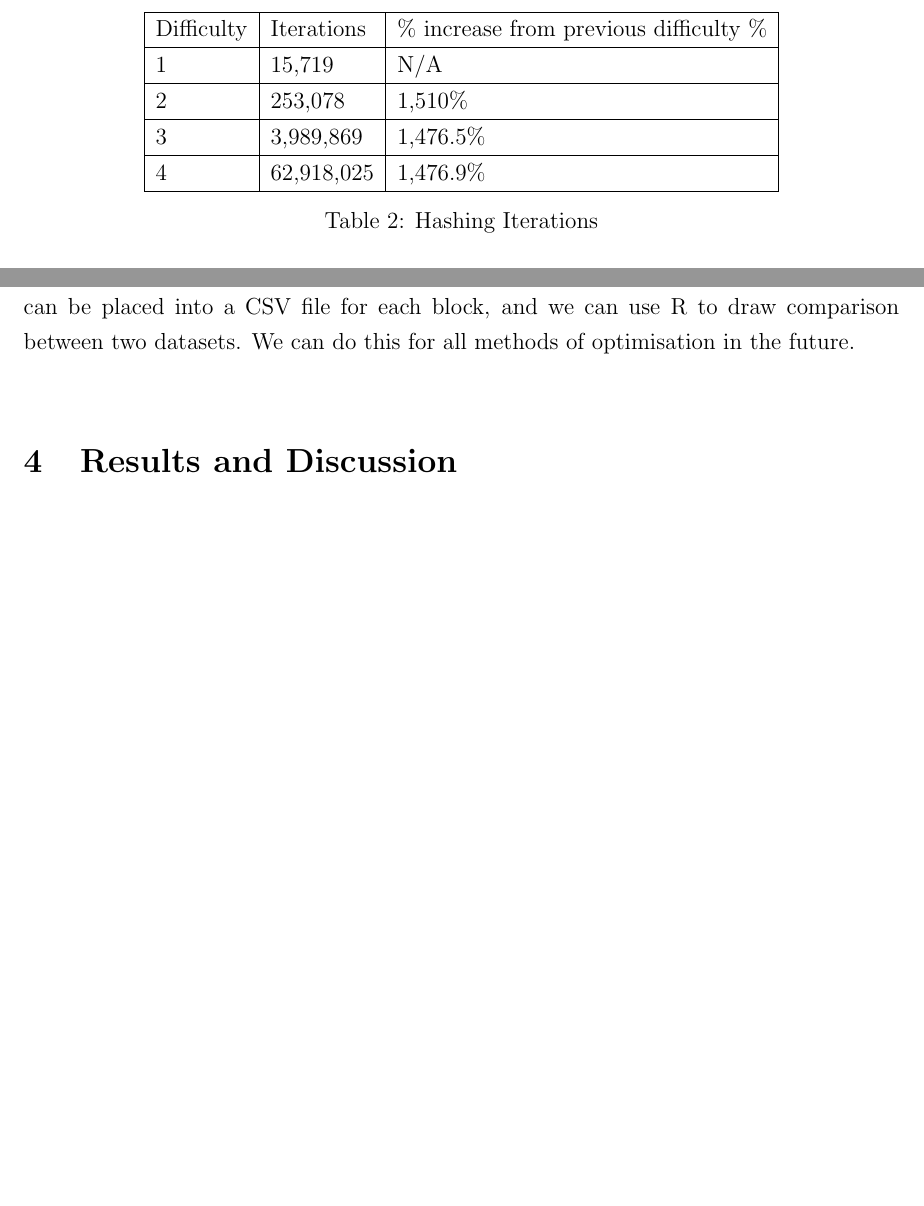
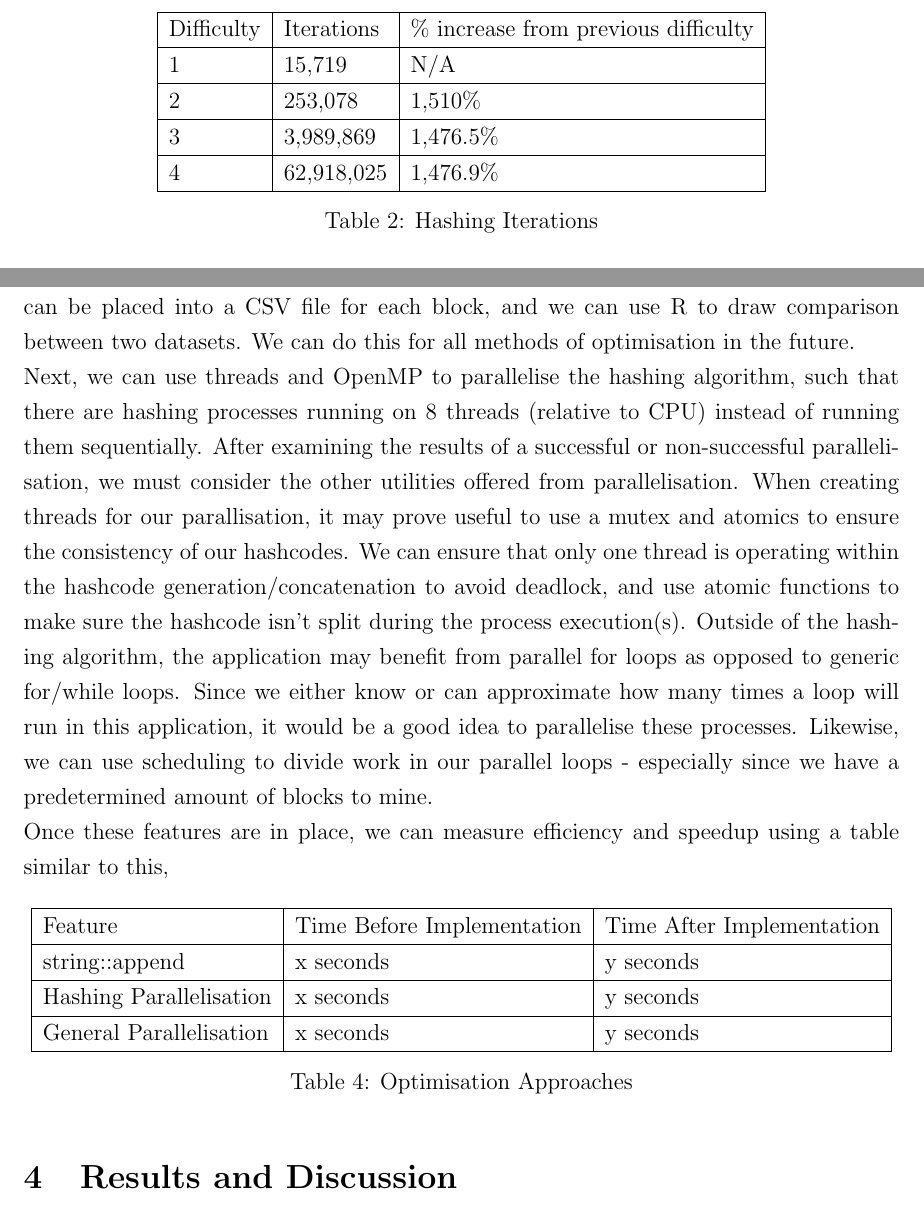
Before and after one commit to BarrySoap/Concurrent-Parallel-Systems, a LaTeX paper (Report/CPSReport.tex): two parts of pages 3 and 4 of 4, joined at a grey line, cut so that both start at the same text, the shorter picture padded with empty space. Compiled offline with pdfLaTeX.

Commit message:
content.

```diff
--- a/Report/CPSReport.tex
+++ b/Report/CPSReport.tex
@@ -69,7 +69,7 @@ As it is called within the main while loop of calculate\_hash, this line seems t
     \centering
     \begin{tabular}{| l | l | l |}
     \hline
-    Difficulty & Iterations & \% increase from previous difficulty \%  \\ \hline
+    Difficulty & Iterations & \% increase from previous difficulty \\ \hline
     1 & 15,719 & N/A \\ \hline
     2 & 253,078 & 1,510\% \\ \hline
     3 & 3,989,869 & 1,476.5\% \\ \hline
@@ -97,7 +97,20 @@ The stringstream initialisation uses 20\% of the CPU resource, as opposed to the
 \section{Methodology}
 Due to its overall effect on the application, we can safely assume that editing/optimising the stringstream initialisation and hashing algorithm should improve the efficiency and speedup in multiple areas of the program. Parallelising the algorithm should be the most effective method of optimisation, and there are multiple string functions which are better suited, performance wise, than stringstreams - such as string::reserve and string::append. These functions can request a change in size to our hashcode, then append the necessary information respectively. \\
 To start with, it would be beneficial to make small changes to the way the program operates - there are superfluous print statements, some values can be placed in the header file(s), and some functions can be edited slightly. In order to measure the speedup and efficiency, I'll have to serialise the times of the mined blocks, and see if any noticable change in time occurs before and after the changes are made. To do this, the time value can be placed into a CSV file for each block, and we can use R to draw comparison between two datasets. We can do this for all methods of optimisation in the future. \\
+Next, we can use threads and OpenMP to parallelise the hashing algorithm, such that there are hashing processes running on 8 threads (relative to CPU) instead of running them sequentially. After examining the results of a successful or non-successful parallelisation, we must consider the other utilities offered from parallelisation. When creating threads for our parallisation, it may prove useful to use a mutex and atomics to ensure the consistency of our hashcodes. We can ensure that only one thread is operating within the hashcode generation/concatenation to avoid deadlock, and use atomic functions to make sure the hashcode isn't split during the process execution(s). Outside of the hashing algorithm, the application may benefit from parallel for loops as opposed to generic for/while loops. Since we either know or can approximate how many times a loop will run in this application, it would be a good idea to parallelise these processes. Likewise, we can use scheduling to divide work in our parallel loops - especially since we have a predetermined amount of blocks to mine. \\
+Once these features are in place, we can measure efficiency and speedup using a table similar to this,
 
+\begin{table}[H]
+    \centering
+    \begin{tabular}{| l | l | l |}
+    \hline
+    Feature & Time Before Implementation & Time After Implementation \\ \hline
+    string::append & x seconds & y seconds \\ \hline
+    Hashing Parallelisation & x seconds & y seconds \\ \hline
+    General Parallelisation & x seconds & y seconds \\ \hline
+    \end{tabular}
+    \caption{Optimisation Approaches}
+\end{table}
 
 \section{Results and Discussion}
 
```
Also changed, not shown: Report/CPSReport.pdf, 1 other file.
